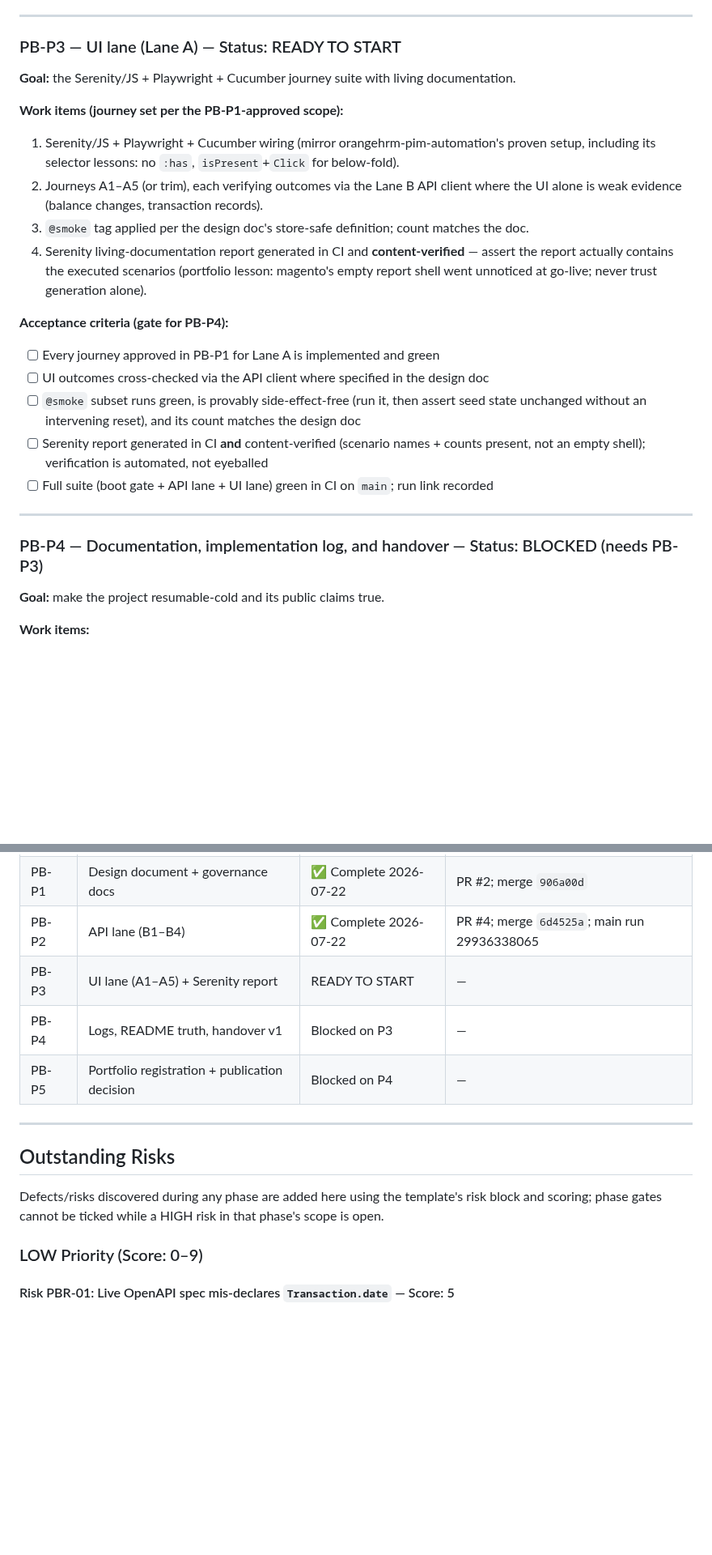
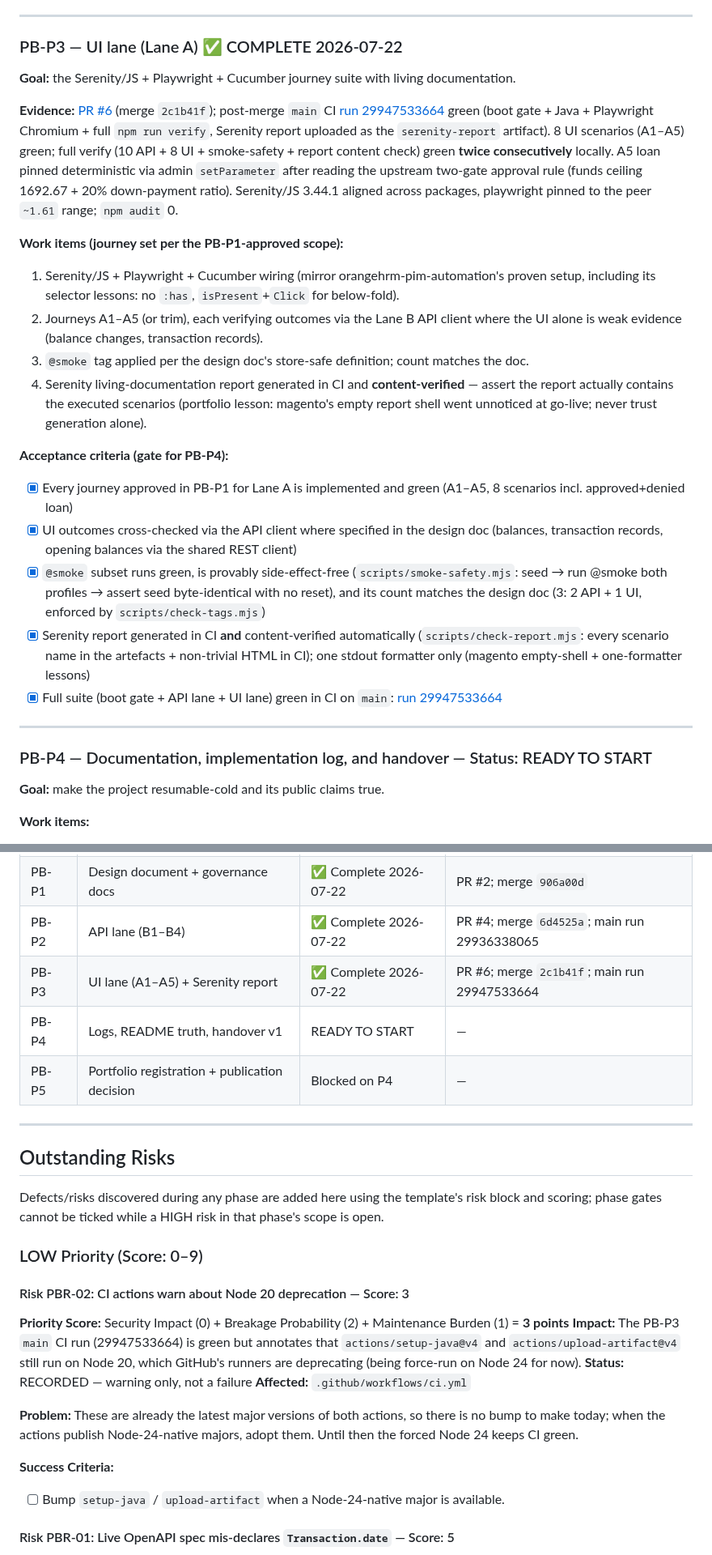
Before and after one commit to GBrooks1970/parabank-bank-automation, a Markdown page: docs/backlog.md, 2 parts joined by grey strips. Shown at 81% size. Rendered like a GitHub page; blank space fills up the shorter version.

Commit message:
docs: tick PB-P3 gate (backlog v4) - PB-P4 ready; record PBR-02
All five PB-P3 acceptance boxes ticked with evidence: PR #6 (merge
2c1b41f), post-merge main CI run 29947533664 green (boot gate + Java +
Playwright + full verify incl. UI lane and Serenity report). PB-P4
(logs + README truth + handover v1) promoted to READY TO START.
PBR-02 recorded (LOW): CI setup-java/upload-artifact Node 20 deprecation
warning - latest majors already, adopt Node-24-native when published.

Co-Authored-By: Claude Fable 5 <noreply@anthropic.com>

```diff
--- a/docs/backlog.md
+++ b/docs/backlog.md
@@ -162,9 +162,19 @@ Toolchain notes for the log: TypeScript 7 (NodeNext; `node10` resolution removed
 
 ---
 
-### PB-P3 — UI lane (Lane A) — Status: READY TO START
+### PB-P3 — UI lane (Lane A) ✅ COMPLETE 2026-07-22
 
 **Goal:** the Serenity/JS + Playwright + Cucumber journey suite with living documentation.
+
+**Evidence:** [PR #6](https://github.com/GBrooks1970/parabank-bank-automation/pull/6)
+(merge `2c1b41f`); post-merge `main` CI
+[run 29947533664](https://github.com/GBrooks1970/parabank-bank-automation/actions/runs/29947533664)
+green (boot gate + Java + Playwright Chromium + full `npm run verify`, Serenity report
+uploaded as the `serenity-report` artifact). 8 UI scenarios (A1–A5) green; full verify
+(10 API + 8 UI + smoke-safety + report content check) green **twice consecutively**
+locally. A5 loan pinned deterministic via admin `setParameter` after reading the upstream
+two-gate approval rule (funds ceiling 1692.67 + 20% down-payment ratio). Serenity/JS 3.44.1
+aligned across packages, playwright pinned to the peer `~1.61` range; `npm audit` 0.
 
 **Work items (journey set per the PB-P1-approved scope):**
 
@@ -178,17 +188,22 @@ Toolchain notes for the log: TypeScript 7 (NodeNext; `node10` resolution removed
    report shell went unnoticed at go-live; never trust generation alone).
 
 **Acceptance criteria (gate for PB-P4):**
-- [ ] Every journey approved in PB-P1 for Lane A is implemented and green
-- [ ] UI outcomes cross-checked via the API client where specified in the design doc
-- [ ] `@smoke` subset runs green, is provably side-effect-free (run it, then assert seed
-      state unchanged without an intervening reset), and its count matches the design doc
-- [ ] Serenity report generated in CI **and** content-verified (scenario names + counts
-      present, not an empty shell); verification is automated, not eyeballed
-- [ ] Full suite (boot gate + API lane + UI lane) green in CI on `main`; run link recorded
+- [x] Every journey approved in PB-P1 for Lane A is implemented and green (A1–A5, 8
+      scenarios incl. approved+denied loan)
+- [x] UI outcomes cross-checked via the API client where specified in the design doc
+      (balances, transaction records, opening balances via the shared REST client)
+- [x] `@smoke` subset runs green, is provably side-effect-free (`scripts/smoke-safety.mjs`:
+      seed → run @smoke both profiles → assert seed byte-identical with no reset), and its
+      count matches the design doc (3: 2 API + 1 UI, enforced by `scripts/check-tags.mjs`)
+- [x] Serenity report generated in CI **and** content-verified automatically
+      (`scripts/check-report.mjs`: every scenario name in the artefacts + non-trivial HTML
+      in CI); one stdout formatter only (magento empty-shell + one-formatter lessons)
+- [x] Full suite (boot gate + API lane + UI lane) green in CI on `main`:
+      [run 29947533664](https://github.com/GBrooks1970/parabank-bank-automation/actions/runs/29947533664)
 
 ---
 
-### PB-P4 — Documentation, implementation log, and handover — Status: BLOCKED (needs PB-P3)
+### PB-P4 — Documentation, implementation log, and handover — Status: READY TO START
 
 **Goal:** make the project resumable-cold and its public claims true.
 
@@ -248,8 +263,8 @@ Toolchain notes for the log: TypeScript 7 (NodeNext; `node10` resolution removed
 | PB-P0 | SUT infrastructure + CI boot gate | ✅ Complete 2026-07-22 | CI run 29918600202; commit `fcd96a7` |
 | PB-P1 | Design document + governance docs | ✅ Complete 2026-07-22 | PR #2; merge `906a00d` |
 | PB-P2 | API lane (B1–B4) | ✅ Complete 2026-07-22 | PR #4; merge `6d4525a`; main run 29936338065 |
-| PB-P3 | UI lane (A1–A5) + Serenity report | READY TO START | — |
-| PB-P4 | Logs, README truth, handover v1 | Blocked on P3 | — |
+| PB-P3 | UI lane (A1–A5) + Serenity report | ✅ Complete 2026-07-22 | PR #6; merge `2c1b41f`; main run 29947533664 |
+| PB-P4 | Logs, README truth, handover v1 | READY TO START | — |
 | PB-P5 | Portfolio registration + publication decision | Blocked on P4 | — |
 
 ---
@@ -260,6 +275,22 @@ Defects/risks discovered during any phase are added here using the template's ri
 and scoring; phase gates cannot be ticked while a HIGH risk in that phase's scope is open.
 
 ### LOW Priority (Score: 0–9)
+
+#### Risk PBR-02: CI actions warn about Node 20 deprecation — Score: 3
+
+**Priority Score:** Security Impact (0) + Breakage Probability (2) + Maintenance Burden (1) = **3 points**
+**Impact:** The PB-P3 `main` CI run (29947533664) is green but annotates that
+`actions/setup-java@v4` and `actions/upload-artifact@v4` still run on Node 20, which
+GitHub's runners are deprecating (being force-run on Node 24 for now).
+**Status:** RECORDED — warning only, not a failure
+**Affected:** `.github/workflows/ci.yml`
+
+**Problem:** These are already the latest major versions of both actions, so there is no
+bump to make today; when the actions publish Node-24-native majors, adopt them. Until then
+the forced Node 24 keeps CI green.
+
+**Success Criteria:**
+- [ ] Bump `setup-java` / `upload-artifact` when a Node-24-native major is available.
 
 #### Risk PBR-01: Live OpenAPI spec mis-declares `Transaction.date` — Score: 5
 
```
Also changed, not shown: other parts of docs/backlog.md (+1 -1 lines).
